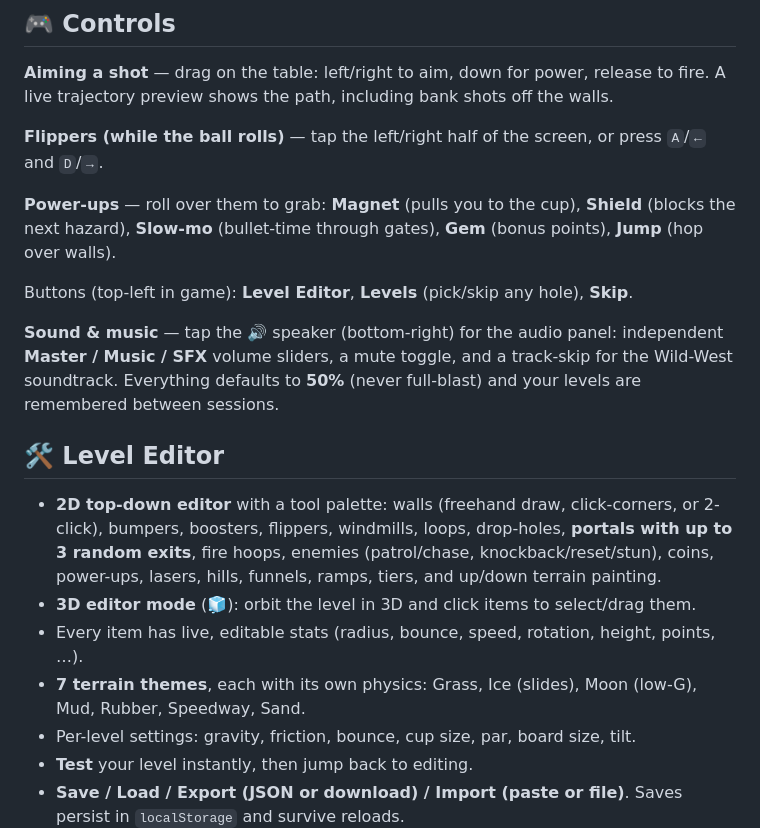
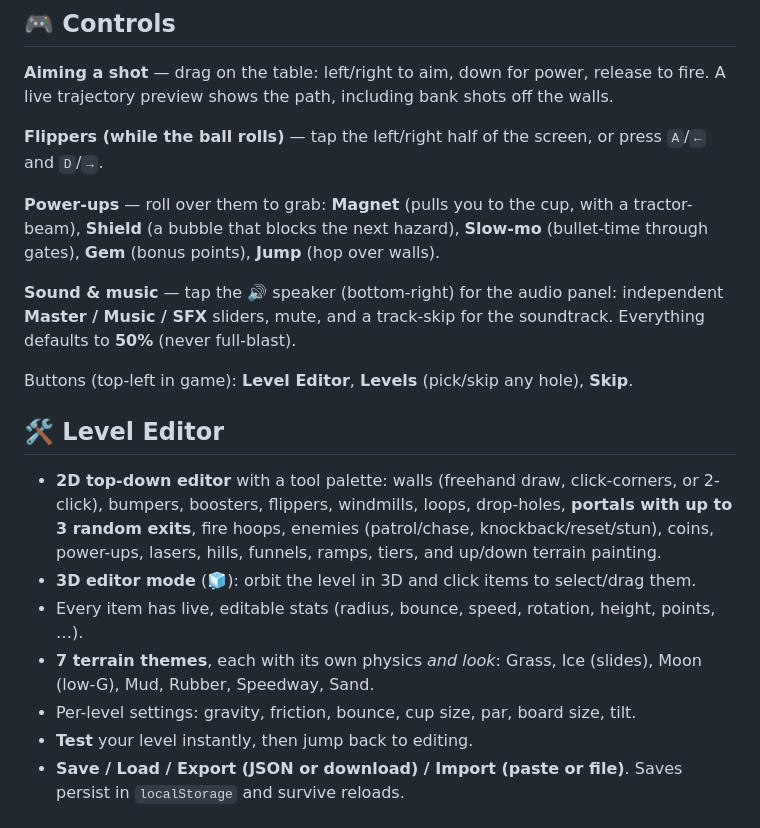
Before and after one commit to princezoho/gunslingers-pinball-golf, a Markdown page: README.md, the part around the change printed below. GitHub-like rendering.

```diff
--- a/README.md
+++ b/README.md
@@ -24,18 +45,18 @@ python3 -m http.server 8754
 
 **Flippers (while the ball rolls)** — tap the left/right half of the screen, or press `A`/`←` and `D`/`→`.
 
-**Power-ups** — roll over them to grab: **Magnet** (pulls you to the cup), **Shield** (blocks the next hazard), **Slow-mo** (bullet-time through gates), **Gem** (bonus points), **Jump** (hop over walls).
+**Power-ups** — roll over them to grab: **Magnet** (pulls you to the cup, with a tractor-beam), **Shield** (a bubble that blocks the next hazard), **Slow-mo** (bullet-time through gates), **Gem** (bonus points), **Jump** (hop over walls).
+
+**Sound & music** — tap the 🔊 speaker (bottom-right) for the audio panel: independent **Master / Music / SFX** sliders, mute, and a track-skip for the soundtrack. Everything defaults to **50%** (never full-blast).
 
 Buttons (top-left in game): **Level Editor**, **Levels** (pick/skip any hole), **Skip**.
-
-**Sound & music** — tap the 🔊 speaker (bottom-right) for the audio panel: independent **Master / Music / SFX** volume sliders, a mute toggle, and a track-skip for the Wild-West soundtrack. Everything defaults to **50%** (never full-blast) and your levels are remembered between sessions.
 
 ## 🛠 Level Editor
 
 - **2D top-down editor** with a tool palette: walls (freehand draw, click-corners, or 2-click), bumpers, boosters, flippers, windmills, loops, drop-holes, **portals with up to 3 random exits**, fire hoops, enemies (patrol/chase, knockback/reset/stun), coins, power-ups, lasers, hills, funnels, ramps, tiers, and up/down terrain painting.
 - **3D editor mode** (🧊): orbit the level in 3D and click items to select/drag them.
 - Every item has live, editable stats (radius, bounce, speed, rotation, height, points, …).
-- **7 terrain themes**, each with its own physics: Grass, Ice (slides), Moon (low-G), Mud, Rubber, Speedway, Sand.
+- **7 terrain themes**, each with its own physics _and look_: Grass, Ice (slides), Moon (low-G), Mud, Rubber, Speedway, Sand.
 - Per-level settings: gravity, friction, bounce, cup size, par, board size, tilt.
 - **Test** your level instantly, then jump back to editing.
 - **Save / Load / Export (JSON or download) / Import (paste or file)**. Saves persist in `localStorage` and survive reloads.
```
Also changed, not shown: other parts of README.md (+27 -6 lines), docs/shots/game-combo.jpg (added), docs/shots/game-moon.jpg (added), docs/shots/game-table.jpg (added), docs/shots/landing.jpg (added).
